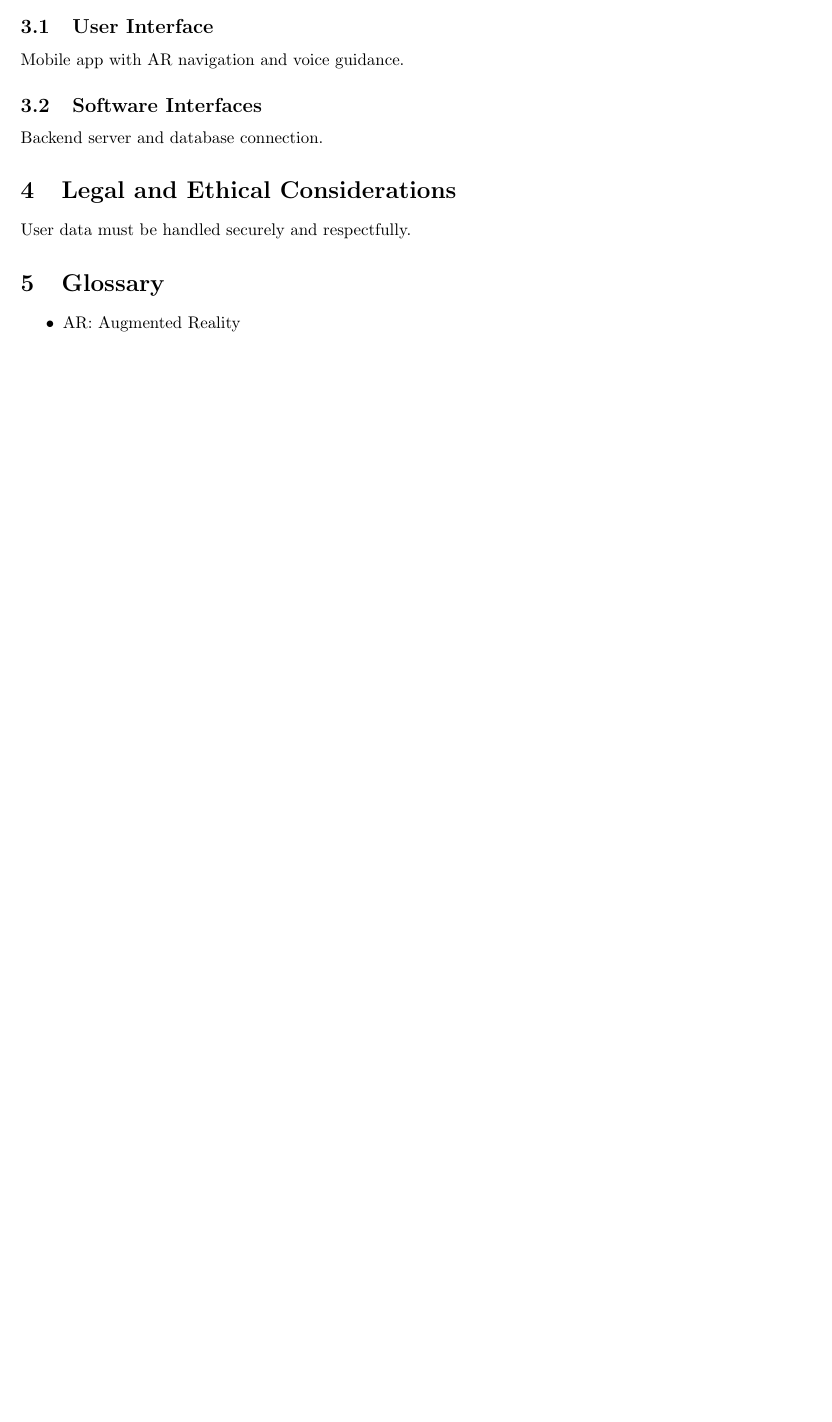
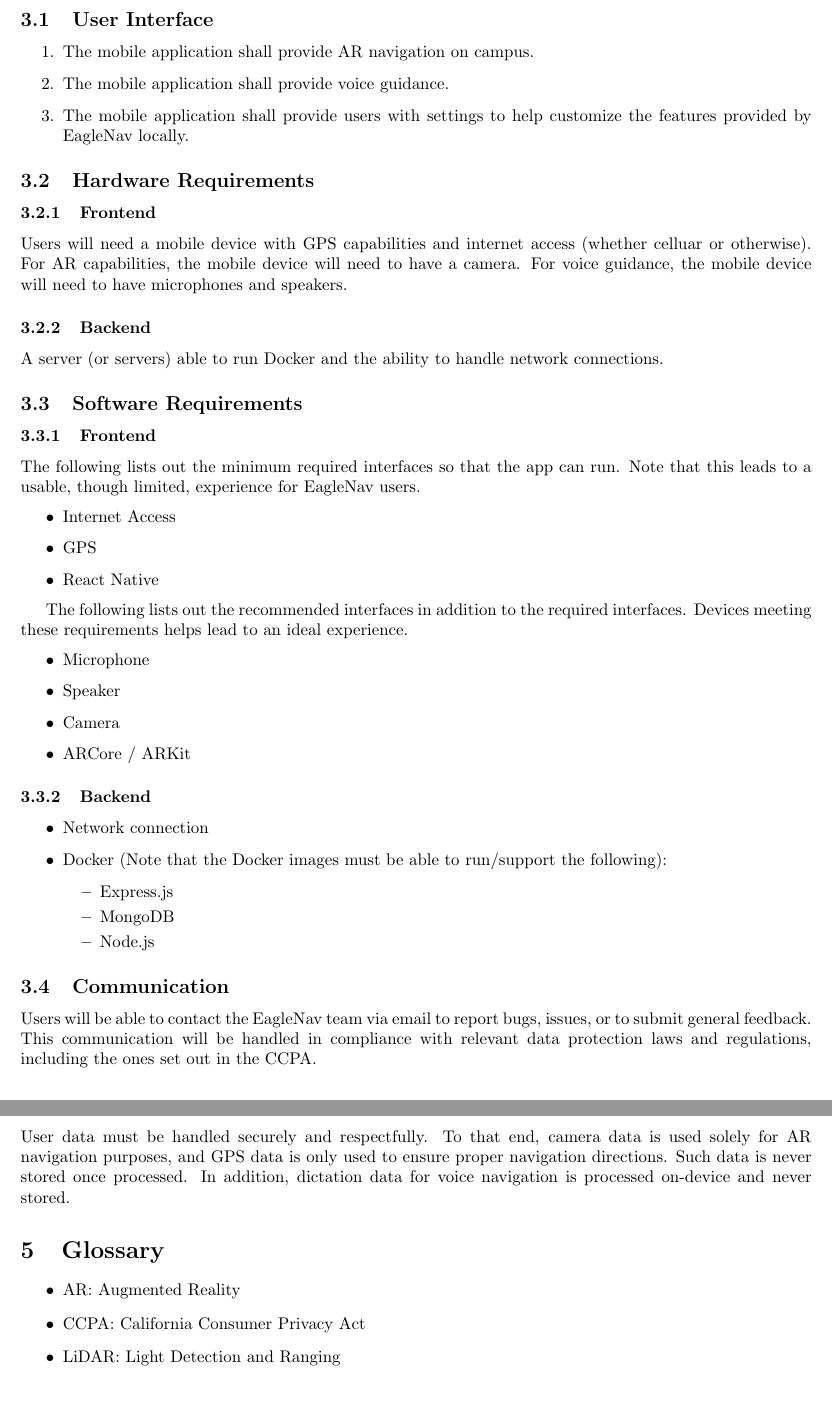
Before and after one commit to Faisal-123/FinalProject, a LaTeX document (docs/SRS.tex): part of page 3 of 3 before the commit and two parts of pages 4 and 5 of 5 after it, the two joined at a grey line, cut so that both start at the same text, the shorter picture padded with empty space. Compiled offline with pdfLaTeX.

Commit message:
Update documentation

```diff
--- a/docs/SRS.tex
+++ b/docs/SRS.tex
@@ -44,19 +44,62 @@ Developers and stakeholders.
 \subsection{Overview}
 EagleNav helps users navigate campus using AR.
 
-\section{External Interface Requirements}
+\newpage
+\section{Interface Requirements}
 \subsection{User Interface}
-Mobile app with AR navigation and voice guidance.
+\begin{enumerate}
+\item{The mobile application shall provide AR navigation on campus.}
+\item{The mobile application shall provide voice guidance.}
+\item{The mobile application shall provide users with settings to help customize the features provided by EagleNav locally.}
+\end{enumerate}
 
-\subsection{Software Interfaces}
-Backend server and database connection.
+\subsection{Hardware Requirements}
+\subsubsection{Frontend}
+Users will need a mobile device with GPS capabilities and internet access (whether celluar or otherwise). For AR capabilities, the mobile device will need to have a camera. For voice guidance, the mobile device will need to have microphones and speakers.
 
+\subsubsection{Backend}
+A server (or servers) able to run Docker and the ability to handle network connections.
+
+\subsection{Software Requirements}
+\subsubsection{Frontend}
+The following lists out the minimum required interfaces so that the app can run. Note that this leads to a usable, though limited, experience for EagleNav users.
+\begin{itemize}
+\item{Internet Access}
+\item{GPS}
+\item{React Native}
+\end{itemize}
+
+The following lists out the recommended interfaces in addition to the required interfaces. Devices meeting these requirements helps lead to an ideal experience.
+\begin{itemize}
+\item{Microphone}
+\item{Speaker}
+\item{Camera}
+\item{ARCore / ARKit}
+\end{itemize}
+
+\subsubsection{Backend}
+\begin{itemize}
+\item{Network connection}
+\item{Docker (Note that the Docker images must be able to run/support the following):}
+\begin{itemize}
+	\item{Express.js}
+	\item{MongoDB}
+	\item{Node.js}
+\end{itemize}
+\end{itemize}
+
+\subsection{Communication}
+Users will be able to contact the EagleNav team via email to report bugs, issues, or to submit general feedback. This communication will be handled in compliance with relevant data protection laws and regulations, including the ones set out in the CCPA.
+
+\newpage
 \section{Legal and Ethical Considerations}
-User data must be handled securely and respectfully.
+User data must be handled securely and respectfully. To that end, camera data is used solely for AR navigation purposes, and GPS data is only used to ensure proper navigation directions. Such data is never stored once processed. In addition, dictation data for voice navigation is processed on-device and never stored.
 
 \section{Glossary}
 \begin{itemize}
 \item AR: Augmented Reality
+\item CCPA: California Consumer Privacy Act
+\item LiDAR: Light Detection and Ranging
 \end{itemize}
 
 \end{document}
```
Also changed, not shown: docs/DesignSpec.tex (+1 -0 lines), docs/SDD.tex (+38 -7 lines), docs/Workflow.tex (+6 -1 lines), docs/SRS.tex (4 more changed lines), 1 other file.
